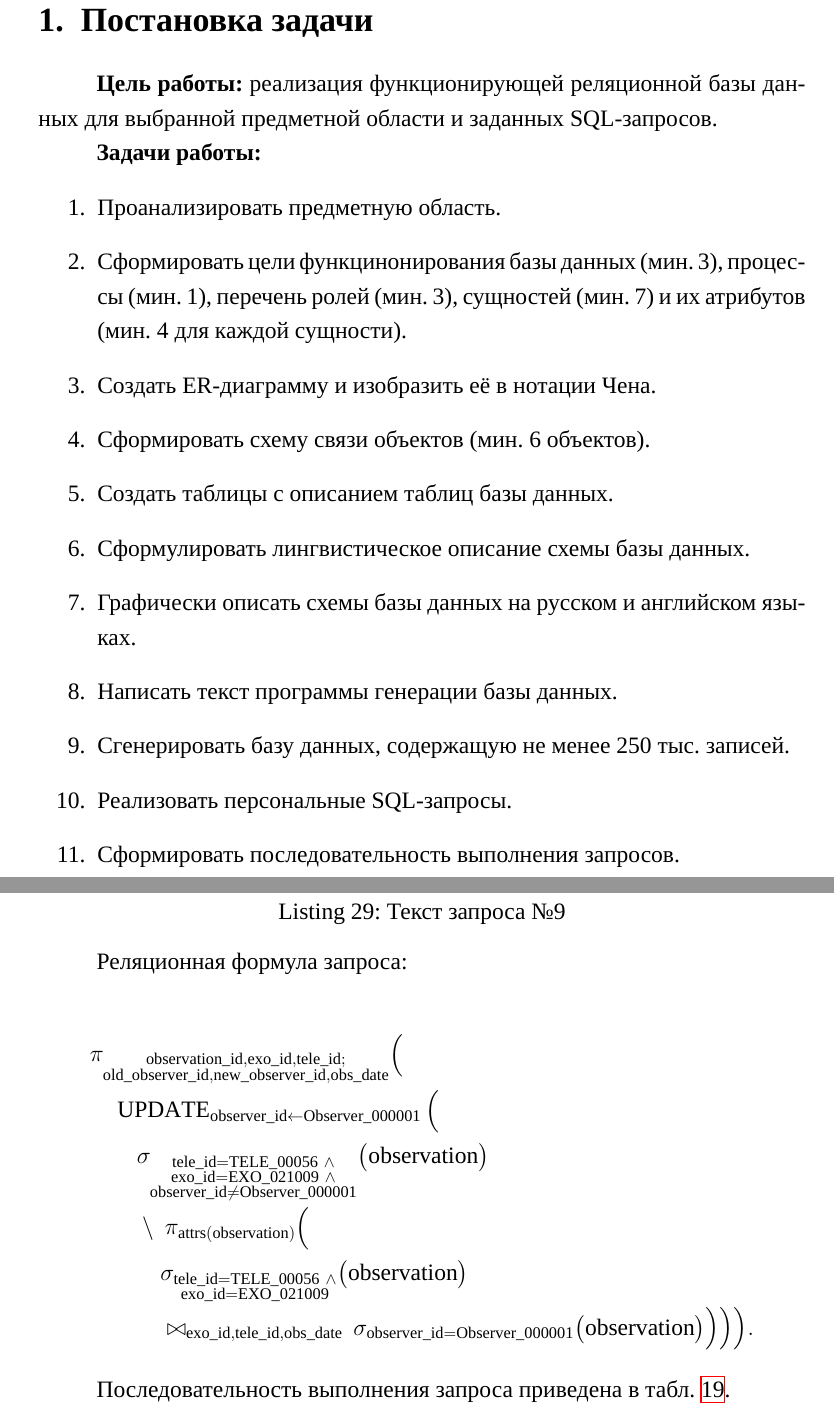
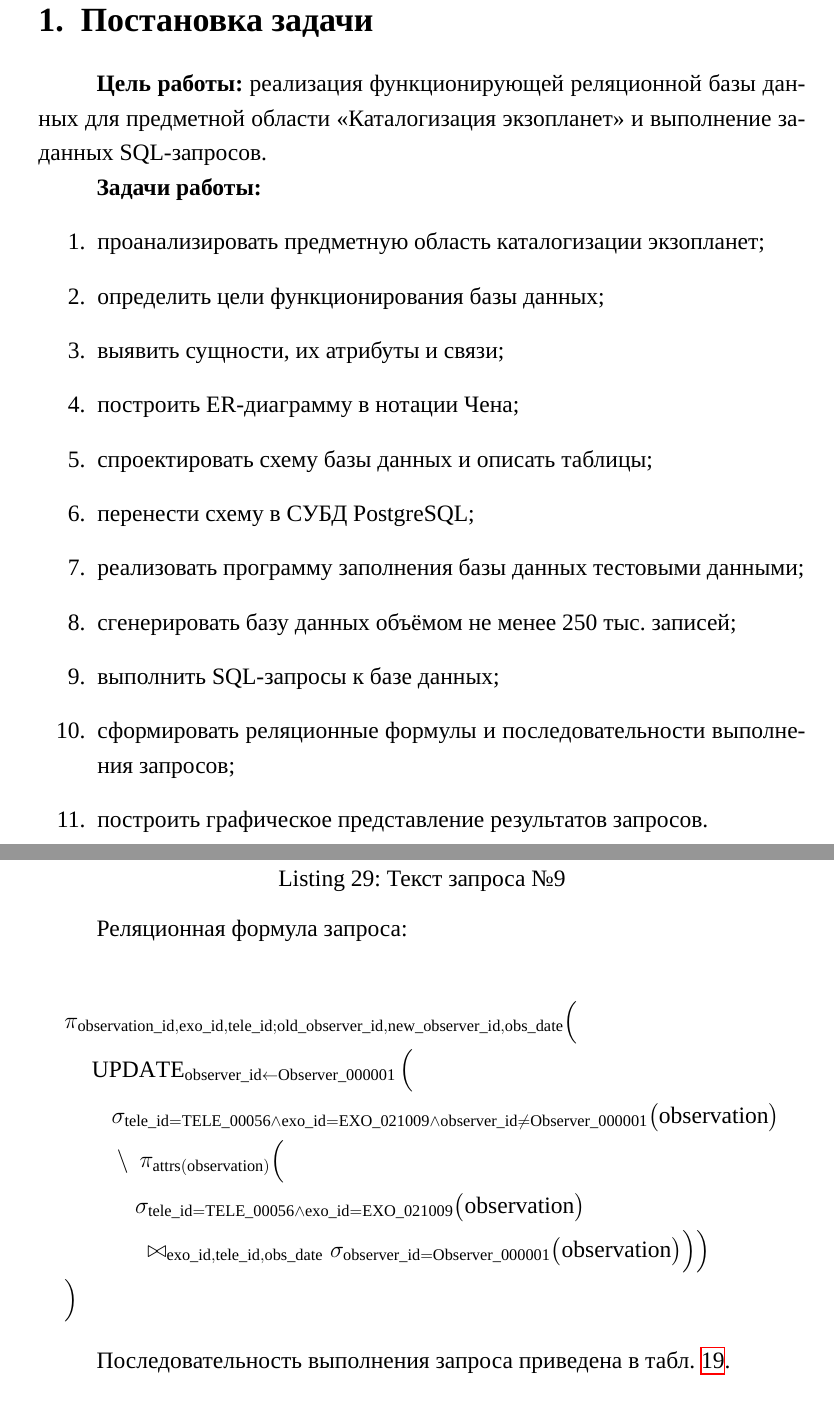
Before and after one commit to dzh-a-v/mcs-sem4-bd, a LaTeX document (docs/report/cw.tex): two parts of pages 6 and 65 of 92, joined at a grey line, cut so that both start at the same text. Compiled offline with XeLaTeX; a missing font is replaced by an installed copy or a similar font.

Commit message:
fix: task set

```diff
--- a/docs/report/cw.tex
+++ b/docs/report/cw.tex
@@ -142,21 +142,21 @@
 
 	\section{Постановка задачи}
 
-	\textbf{Цель работы:} реализация функционирующей реляционной базы данных для выбранной предметной области и заданных SQL-запросов.
+	\textbf{Цель работы:} реализация функционирующей реляционной базы данных для предметной области <<Каталогизация экзопланет>> и выполнение заданных SQL-запросов.
 
 	\textbf{Задачи работы:}
 	\begin{enumerate}
-		\item Проанализировать предметную область.
-		\item Сформировать цели функцинонирования базы данных (мин. 3), процессы (мин. 1), перечень ролей (мин. 3), сущностей (мин. 7) и их атрибутов (мин. 4 для каждой сущности).
-		\item Создать ER-диаграмму и изобразить её в нотации Чена.
-		\item Сформировать схему связи объектов (мин. 6 объектов).
-		\item Создать таблицы с описанием таблиц базы данных.
-		\item Сформулировать лингвистическое описание схемы базы данных.
-		\item Графически описать схемы базы данных на русском и английском языках.
-		\item Написать текст программы генерации базы данных.
-		\item Сгенерировать базу данных, содержащую не менее 250 тыс. записей.
-		\item Реализовать персональные SQL-запросы.
-		\item Сформировать последовательность выполнения запросов.
+		\item проанализировать предметную область каталогизации экзопланет;
+		\item определить цели функционирования базы данных;
+		\item выявить сущности, их атрибуты и связи;
+		\item построить ER-диаграмму в нотации Чена;
+		\item спроектировать схему базы данных и описать таблицы;
+		\item перенести схему в СУБД PostgreSQL;
+		\item реализовать программу заполнения базы данных тестовыми данными;
+		\item сгенерировать базу данных объёмом не менее 250 тыс. записей;
+		\item выполнить SQL-запросы к базе данных;
+		\item сформировать реляционные формулы и последовательности выполнения запросов;
+		\item построить графическое представление результатов запросов.
 	\end{enumerate}
 
 	\newpage
@@ -2022,24 +2022,16 @@ RETURNING
 
 \[
 \begin{aligned}
-&\pi_{\substack{
-    \mathrm{observation\_id},\mathrm{exo\_id},\mathrm{tele\_id};\\
-    \mathrm{old\_observer\_id},\mathrm{new\_observer\_id},\mathrm{obs\_date}
-}}\Big(\\
-&\quad \operatorname{UPDATE}_{\mathrm{observer\_id}\leftarrow\mathrm{Observer\_000001}}\Big(\\
-&\quad\quad \sigma_{\substack{
-    \mathrm{tele\_id}=\mathrm{TELE\_00056}\ \land\\
-    \mathrm{exo\_id}=\mathrm{EXO\_021009}\ \land\\
-    \mathrm{observer\_id}\neq\mathrm{Observer\_000001}
-}}\big(\mathrm{observation}\big)\\
-&\quad\quad \setminus\ \pi_{\operatorname{attrs}(\mathrm{observation})}\Big(\\
-&\quad\quad\quad \sigma_{\substack{
-    \mathrm{tele\_id}=\mathrm{TELE\_00056}\ \land\\
-    \mathrm{exo\_id}=\mathrm{EXO\_021009}
-}}\big(\mathrm{observation}\big)\\
-&\quad\quad\quad \bowtie_{\mathrm{exo\_id},\mathrm{tele\_id},\mathrm{obs\_date}}\,
-    \sigma_{\mathrm{observer\_id}=\mathrm{Observer\_000001}}\big(\mathrm{observation}\big)
-\Big)\Big)\Big).
+&\pi_{\mathrm{observation\_id, exo\_id, tele\_id; old\_observer\_id, new\_observer\_id, obs\_date}}\Big(\\
+&\quad \operatorname{UPDATE}_{\mathrm{observer\_id} \leftarrow \mathrm{Observer\_000001}}\Big(\\
+&\quad\quad \sigma_{\mathrm{tele\_id = TELE\_00056 \land exo\_id = EXO\_021009 \land observer\_id \neq Observer\_000001}}\big(\mathrm{observation}\big)\\
+&\quad\quad \setminus\
+\pi_{\operatorname{attrs}(\mathrm{observation})}\Big(\\
+&\quad\quad\quad \sigma_{\mathrm{tele\_id = TELE\_00056 \land exo\_id = EXO\_021009}}\big(\mathrm{observation}\big)\\
+&\quad\quad\quad \ \bowtie_{\mathrm{exo\_id, tele\_id, obs\_date}}
+\sigma_{\mathrm{observer\_id = Observer\_000001}}\big(\mathrm{observation}\big)
+\Big)\Big)\\
+&\Big)
 \end{aligned}
 \]
 
```
Also changed, not shown: docs/report/cw.pdf.
